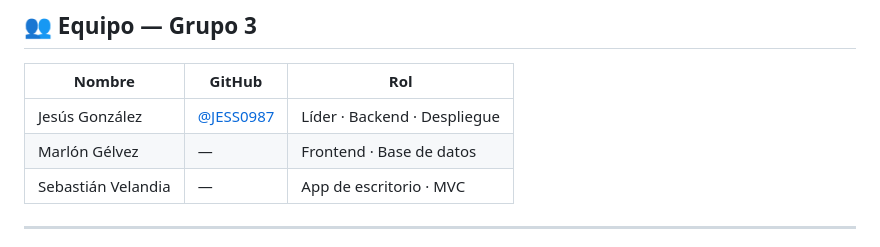
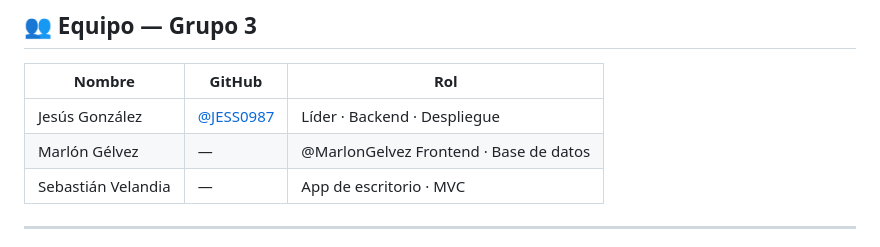
Before and after one commit to JESS0987/proyecto_nuevas_tecnologias, a Markdown page: README.md, the part around the change. Rendered like a GitHub page.

```diff
--- a/README.md
+++ b/README.md
@@ -199,7 +199,7 @@ python main.py
 | Nombre | GitHub | Rol |
 |--------|--------|-----|
 | Jesús González | [@JESS0987](https://github.com/JESS0987) | Líder · Backend · Despliegue |
-| Marlón Gélvez | — | Frontend · Base de datos |
+| Marlón Gélvez | — |@MarlonGelvez Frontend · Base de datos |
 | Sebastián Velandia | — | App de escritorio · MVC |
 
 ---
```
